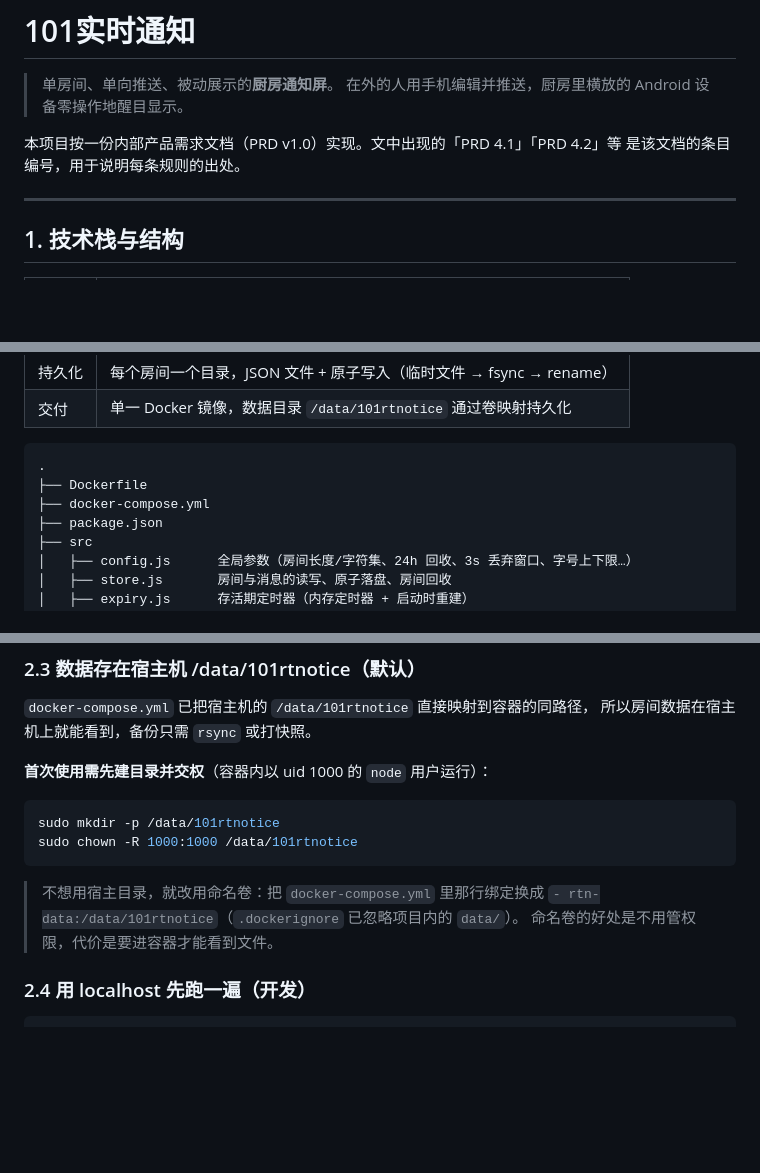
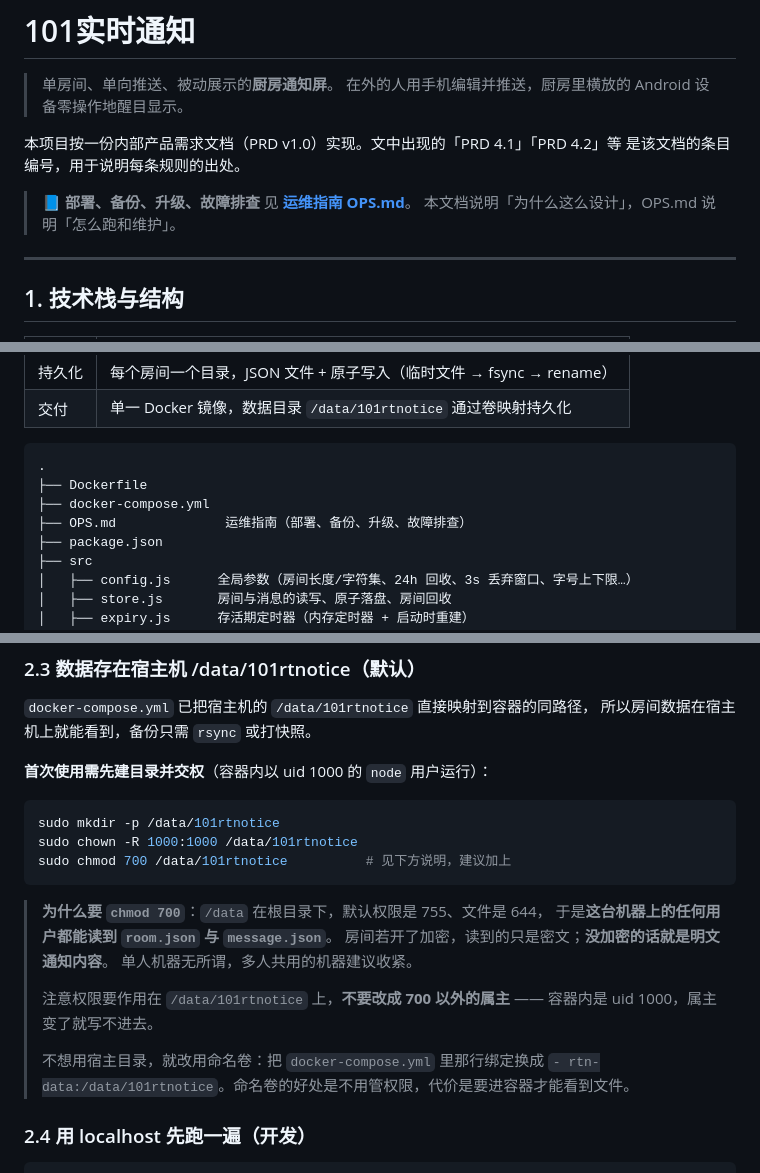
Before and after one commit to myncdw/101RTnotice, a Markdown page: README.md, 3 parts joined by grey strips. GitHub-like rendering; blank space fills up the shorter version.

````diff
--- a/README.md
+++ b/README.md
@@ -5,6 +5,9 @@
 
 本项目按一份内部产品需求文档（PRD v1.0）实现。文中出现的「PRD 4.1」「PRD 4.2」等
 是该文档的条目编号，用于说明每条规则的出处。
+
+> 📘 **部署、备份、升级、故障排查** 见 **[运维指南 OPS.md](./OPS.md)**。
+> 本文档说明「为什么这么设计」，OPS.md 说明「怎么跑和维护」。
 
 ---
 
@@ -21,6 +24,7 @@
 .
 ├── Dockerfile
 ├── docker-compose.yml
+├── OPS.md              运维指南（部署、备份、升级、故障排查）
 ├── package.json
 ├── src
 │   ├── config.js      全局参数（房间长度/字符集、24h 回收、3s 丢弃窗口、字号上下限…）
@@ -75,11 +79,19 @@ docker run -d \
 ```bash
 sudo mkdir -p /data/101rtnotice
 sudo chown -R 1000:1000 /data/101rtnotice
+sudo chmod 700 /data/101rtnotice          # 见下方说明，建议加上
 ```
 
+> **为什么要 `chmod 700`**：`/data` 在根目录下，默认权限是 755、文件是 644，
+> 于是**这台机器上的任何用户都能读到 `room.json` 与 `message.json`**。
+> 房间若开了加密，读到的只是密文；**没加密的话就是明文通知内容**。
+> 单人机器无所谓，多人共用的机器建议收紧。
+>
+> 注意权限要作用在 `/data/101rtnotice` 上，**不要改成 700 以外的属主** ——
+> 容器内是 uid 1000，属主变了就写不进去。
+>
 > 不想用宿主目录，就改用命名卷：把 `docker-compose.yml` 里那行绑定换成
-> `- rtn-data:/data/101rtnotice`（`.dockerignore` 已忽略项目内的 `data/`）。
-> 命名卷的好处是不用管权限，代价是要进容器才能看到文件。
+> `- rtn-data:/data/101rtnotice`。命名卷的好处是不用管权限，代价是要进容器才能看到文件。
 
 ### 2.4 用 localhost 先跑一遍（开发）
 
````
Also changed, not shown: OPS.md (added, +345 -0 lines).
